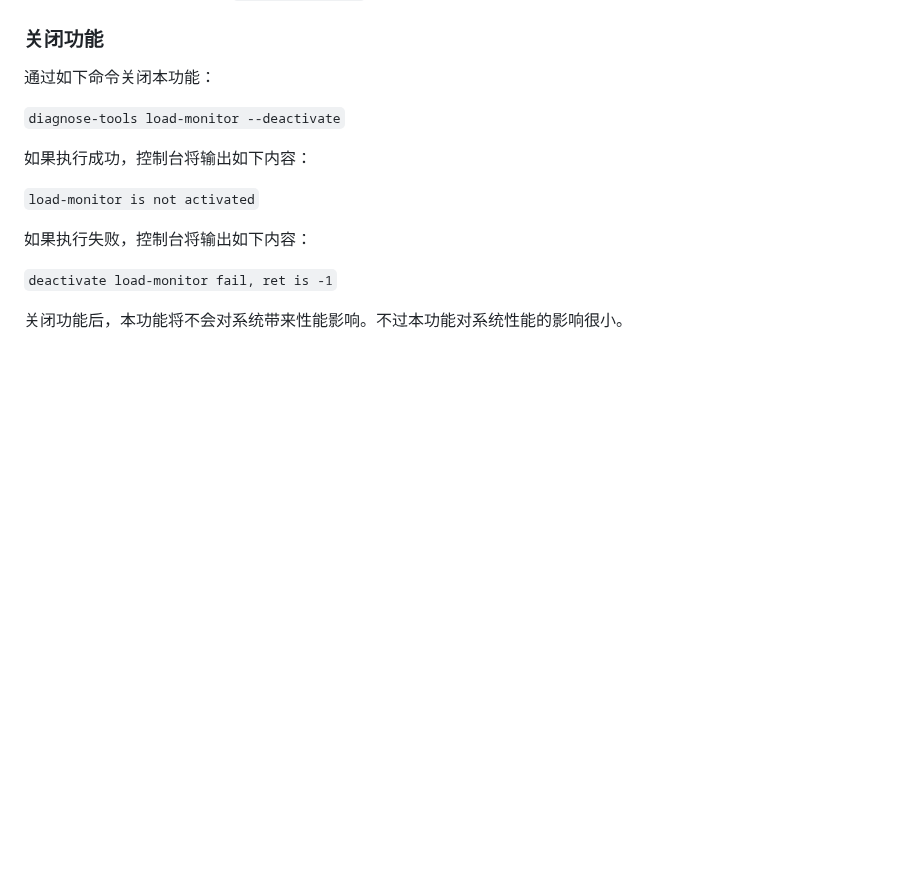
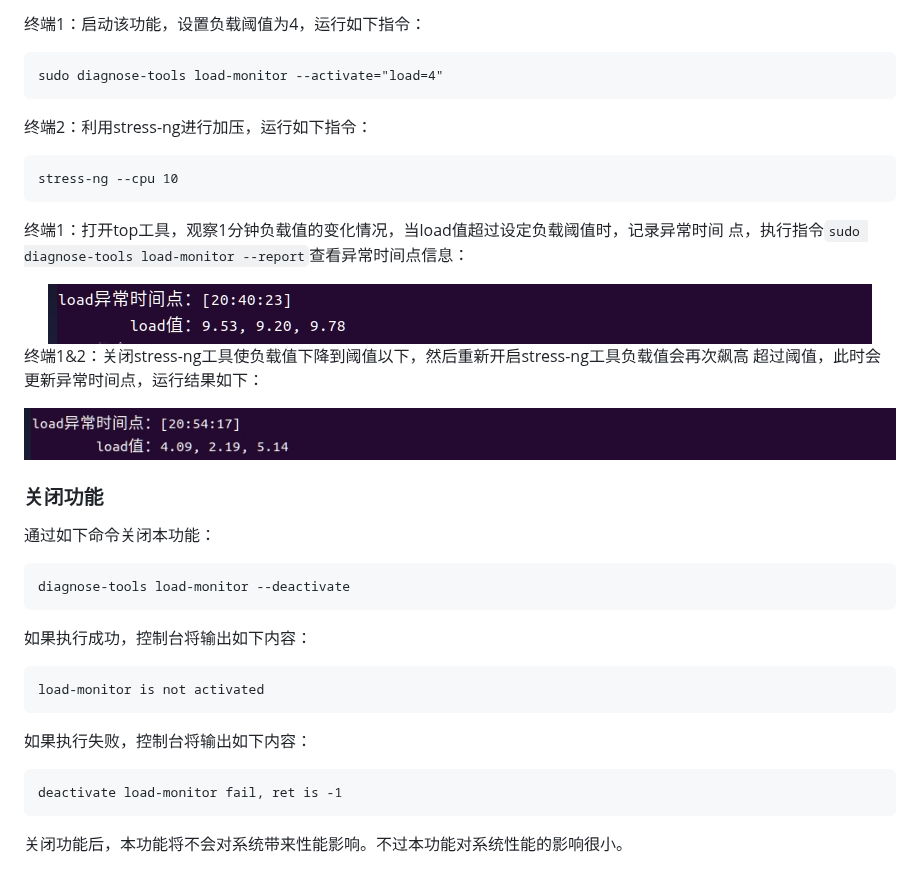
Before and after one commit to zhangzihengya/oscomp-diagnose-tools, a Markdown page: 工具使用说明/load-monitor.md, the part around one of its changes. Drawn GitHub-style; blank space fills up the shorter version.

````diff
--- a/工具使用说明/load-monitor.md
+++ b/工具使用说明/load-monitor.md
@@ -153,15 +207,41 @@ diagnose-tools flame --input=load-monitor.log --output=load-monitor.svg
+终端1：启动该功能，设置负载阈值为4，运行如下指令：
+
+```
+sudo diagnose-tools load-monitor --activate="load=4"
+```
+
+终端2：利用stress-ng进行加压，运行如下指令：
+
+```
+stress-ng --cpu 10
+```
+
+终端1：打开top工具，观察1分钟负载值的变化情况，当load值超过设定负载阈值时，记录异常时间 点，执行指令`sudo diagnose-tools load-monitor --report`查看异常时间点信息：
+
+<div align="center"><img src = "./images/badtime1.jpg"></div>
+
+终端1&2：关闭stress-ng工具使负载值下降到阈值以下，然后重新开启stress-ng工具负载值会再次飙高 超过阈值，此时会更新异常时间点，运行结果如下：
+
+<div align="center"><img src = "./images/badtime2.jpg"></div>
+
 ### 关闭功能
 
 通过如下命令关闭本功能：
 
-`diagnose-tools load-monitor --deactivate`
+```
+diagnose-tools load-monitor --deactivate
+```
 
 如果执行成功，控制台将输出如下内容：
 
-`load-monitor is not activated`
+```
+load-monitor is not activated
+```
 
 如果执行失败，控制台将输出如下内容：
 
-`deactivate load-monitor fail, ret is -1`
+```
+deactivate load-monitor fail, ret is -1
+```
 
 关闭功能后，本功能将不会对系统带来性能影响。不过本功能对系统性能的影响很小。
````
Also changed, not shown: other parts of 工具使用说明/load-monitor.md (+86 -32 lines).
